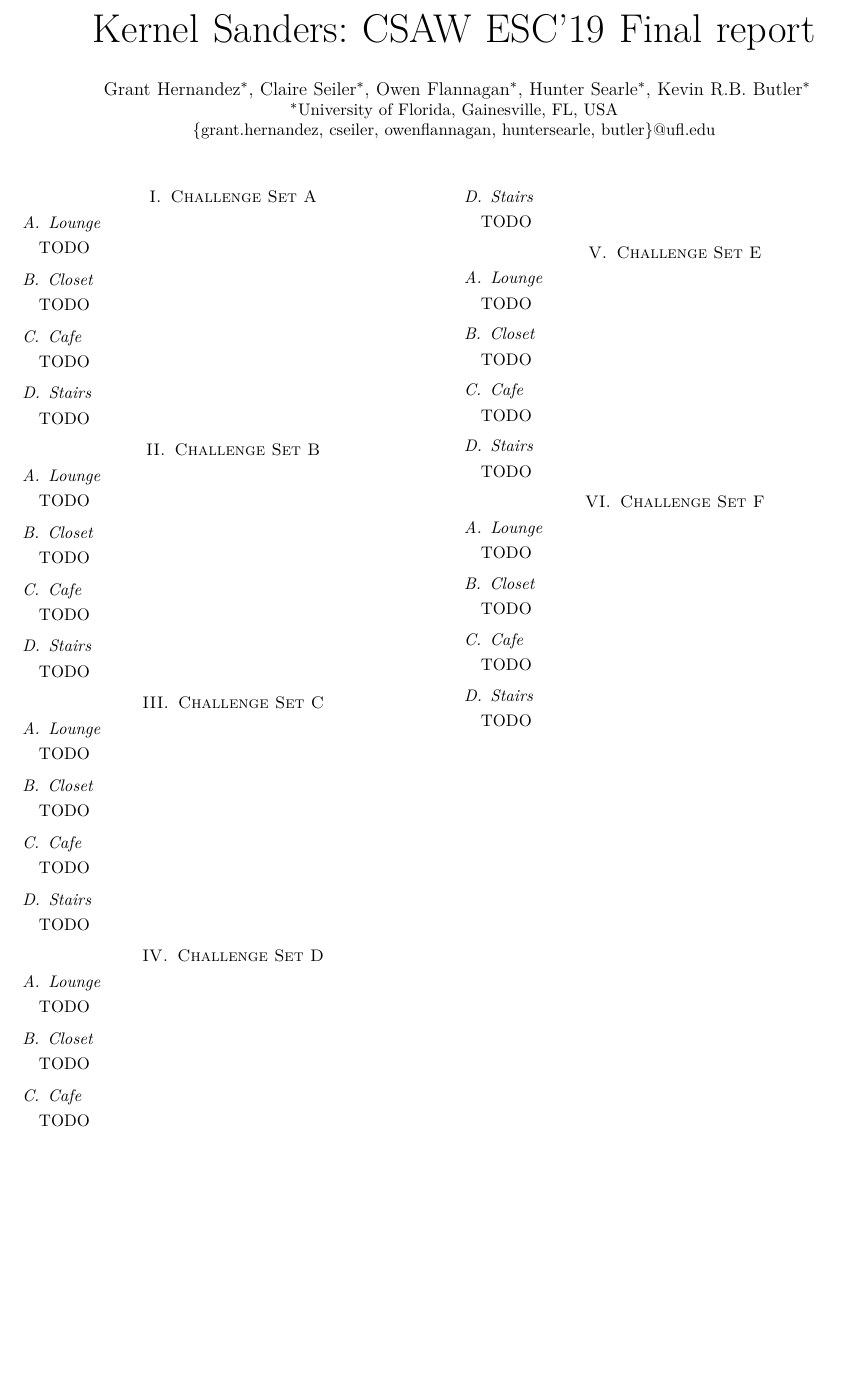
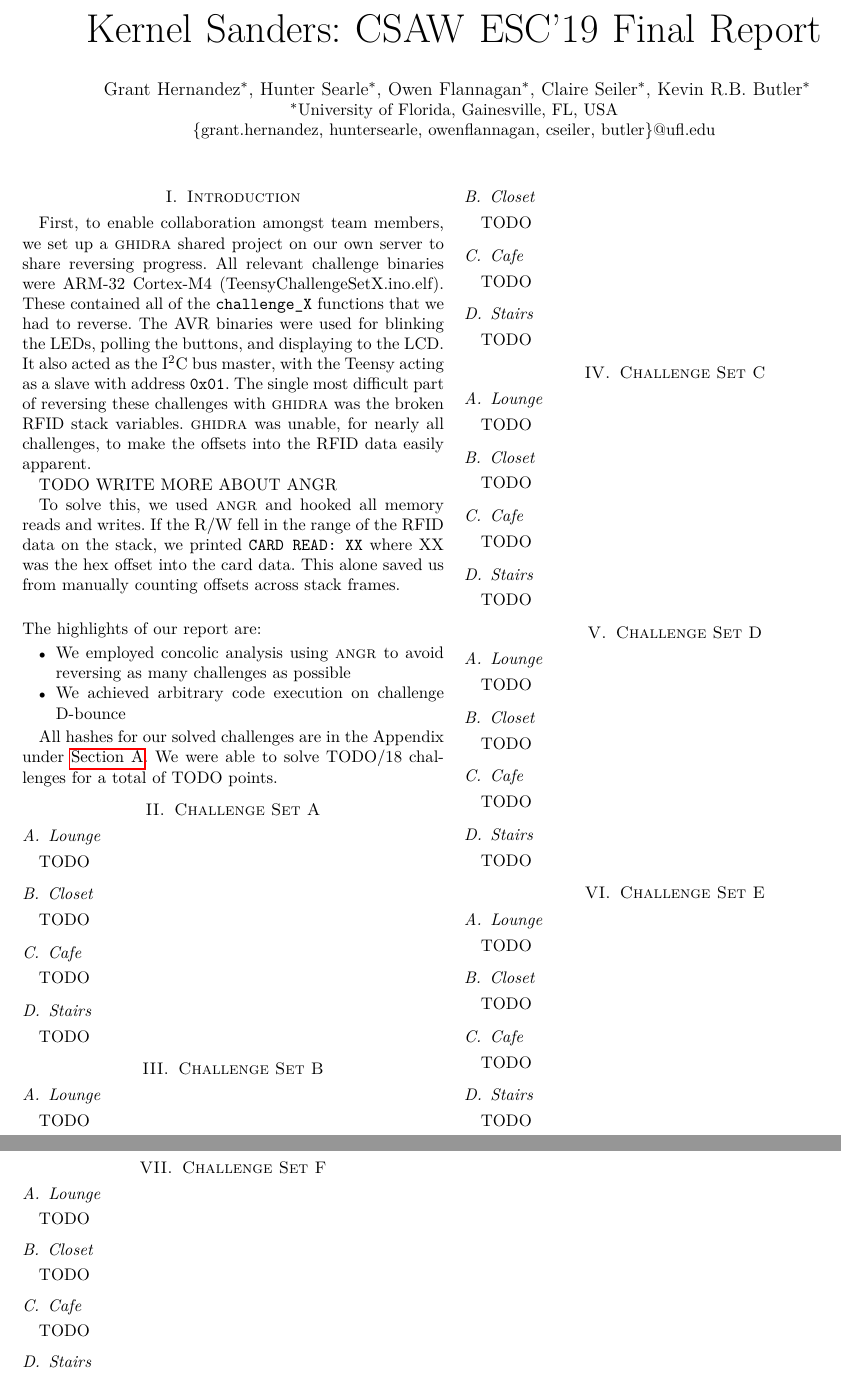
Before and after one commit to ufsit/csawesc19, a LaTeX paper (final-report/esc19-final-kernelsanders.tex, which reads final-report/intro.tex): part of the page before the commit and two parts of pages 1 and 2 of 3 after it, the two joined at a grey line, cut so that both start at the same text, the shorter picture padded with empty space. Compiled offline with pdfLaTeX; a missing font is replaced by an installed copy or a similar font; a LaTeX package or settings file that is missing is left out.

Commit message:
Add intro and challenge hashes to report

```diff
--- a/final-report/esc19-final-kernelsanders.tex
+++ b/final-report/esc19-final-kernelsanders.tex
@@ -11,6 +11,7 @@
 \usepackage{xspace}
 \usepackage{listings}
 \usepackage{lmodern}
+\usepackage{verbatim}
 
 % (2) specify encoding
 \usepackage[T1]{fontenc}
@@ -28,6 +29,9 @@
 % Note/todo commands
 \newcommand{\needref}{\textcolor{blue}{[ref?]}}
 \newcommand\grant[1]{{\color{purple}[Grant: #1]}}
+
+\newcommand{\angr}{\textsc{angr}\xspace}
+\newcommand{\ghidra}{\textsc{ghidra}\xspace}
 
 % Listing configuration
 \definecolor{comments}{RGB}{74,131,31}
@@ -67,20 +71,23 @@
 
 \begin{document}
 
-\title{Kernel Sanders: CSAW {ESC'19} Final report\\
+\title{Kernel Sanders: CSAW {ESC'19} Final Report\\
 }
 
 \author{\IEEEauthorblockN{
 Grant Hernandez\IEEEauthorrefmark{1},
+Hunter Searle\IEEEauthorrefmark{1},
+Owen Flannagan\IEEEauthorrefmark{1},
 Claire Seiler\IEEEauthorrefmark{1},
-Owen Flannagan\IEEEauthorrefmark{1},
-Hunter Searle\IEEEauthorrefmark{1},
 Kevin R.B. Butler\IEEEauthorrefmark{1}}
 \IEEEauthorblockA{\IEEEauthorrefmark{1}University of Florida, Gainesville, FL, USA\\ \{grant.hernandez,
-  cseiler, owenflannagan, huntersearle, butler\}@ufl.edu}
+  huntersearle, owenflannagan, cseiler, butler\}@ufl.edu}
 }
 
 \maketitle
+
+\section{Introduction}
+\input{intro}
 
 \section{Challenge Set A}
 \input{chalA}
@@ -100,3 +107,4 @@
 \section{Challenge Set F}
 \input{chalF}
 
+\onecolumn
--- a/final-report/intro.tex
+++ b/final-report/intro.tex
@@ -21,3 +1,17 @@
+First, to enable collaboration amongst team members, we set up a \ghidra shared
+project on our own server to share reversing progress.
+All relevant challenge binaries were ARM-32 Cortex-M4 (TeensyChallengeSetX.ino.elf).
+These contained all of the \texttt{challenge\_X} functions that we had to reverse.
+The AVR binaries were used for blinking the LEDs, polling the buttons, and displaying to the LCD. It also acted as the I$^{2}$C bus master, with the Teensy acting as a slave with address \texttt{0x01}.
+The single most
+difficult part of reversing these challenges with \ghidra was the broken RFID
+stack variables. \ghidra was unable, for nearly all challenges, to make the
+offsets into the RFID data easily apparent.
 
-With initial static analysis out of the way, we can set the file as executable and do some dynamic analysis.
+TODO WRITE MORE ABOUT ANGR
 
+To solve this, we used \angr and
+hooked all memory reads and writes. If the R/W fell in the range of the RFID
+data on the stack, we printed \texttt{CARD READ: XX} where XX was the hex
+offset into the card data. This alone saved us from manually counting offsets
+across stack frames.
@@ -30,3 +18,18 @@
 
-Running the binary with and without arguments (even the flag found via strings) yields no ``goodboy'' message. To investigate further, we start GHIDRA 9.0 to begin our analysis.
-We create a new GHIDRA project and load the binary into it. We open the CodeBrowser tool and perform auto-analysis.
+\vspace{0.5cm}
+\noindent The highlights of our report are:
+\begin{itemize}
+  \item We employed concolic analysis using \angr to avoid reversing as many challenges as possible
+  \item We achieved arbitrary code execution on challenge \mbox{D-bounce}
+\end{itemize}
+
+All hashes for our solved challenges are in the Appendix under \autoref{sec:hashes}.
+We were able to solve TODO/18 challenges for a total of TODO points.
+
+
+% \begin{lstlisting}[language=none]
+% $ chmod +x qualification.out
+% $ ./qualification.out
+% $ ./qualification.out test
+% $ ./qualification.out shhimhiding
+% \end{lstlisting}
```
Also changed, not shown: final-report/esc19-final-kernelsanders.tex (6 more changed lines), final-report/intro.tex (26 more changed lines), 1 other file.
